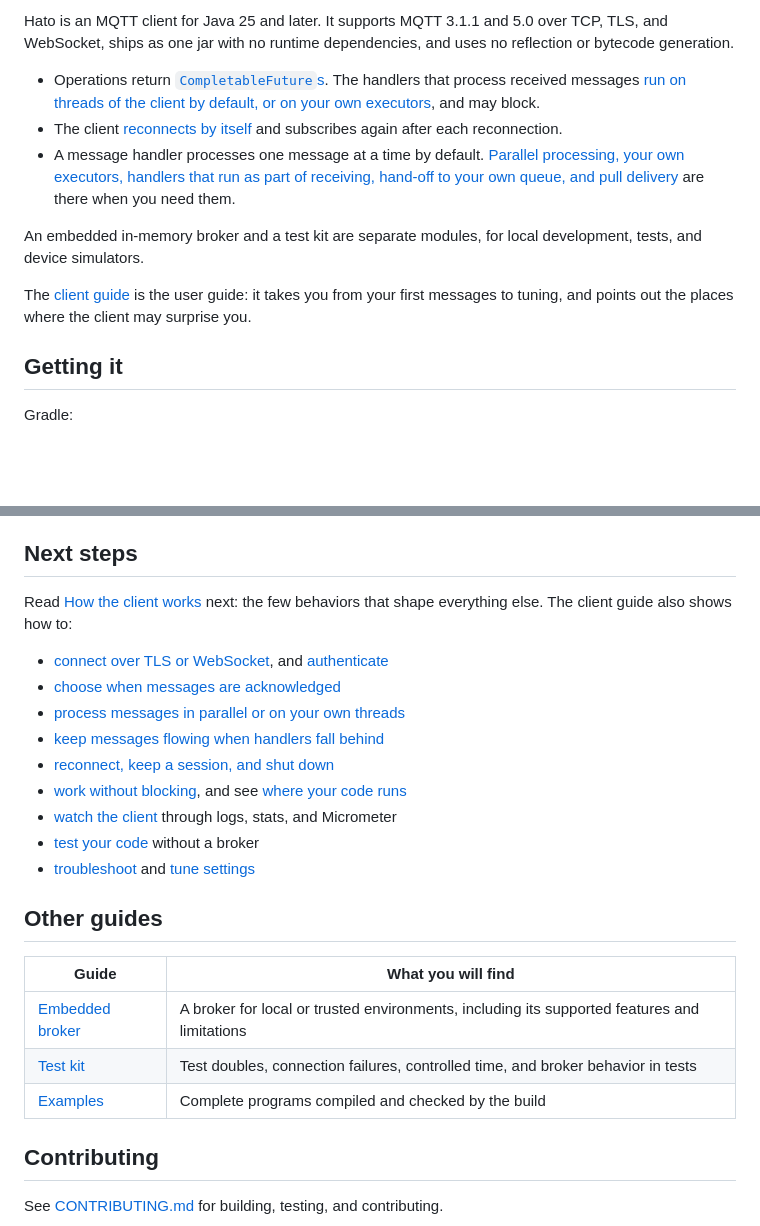
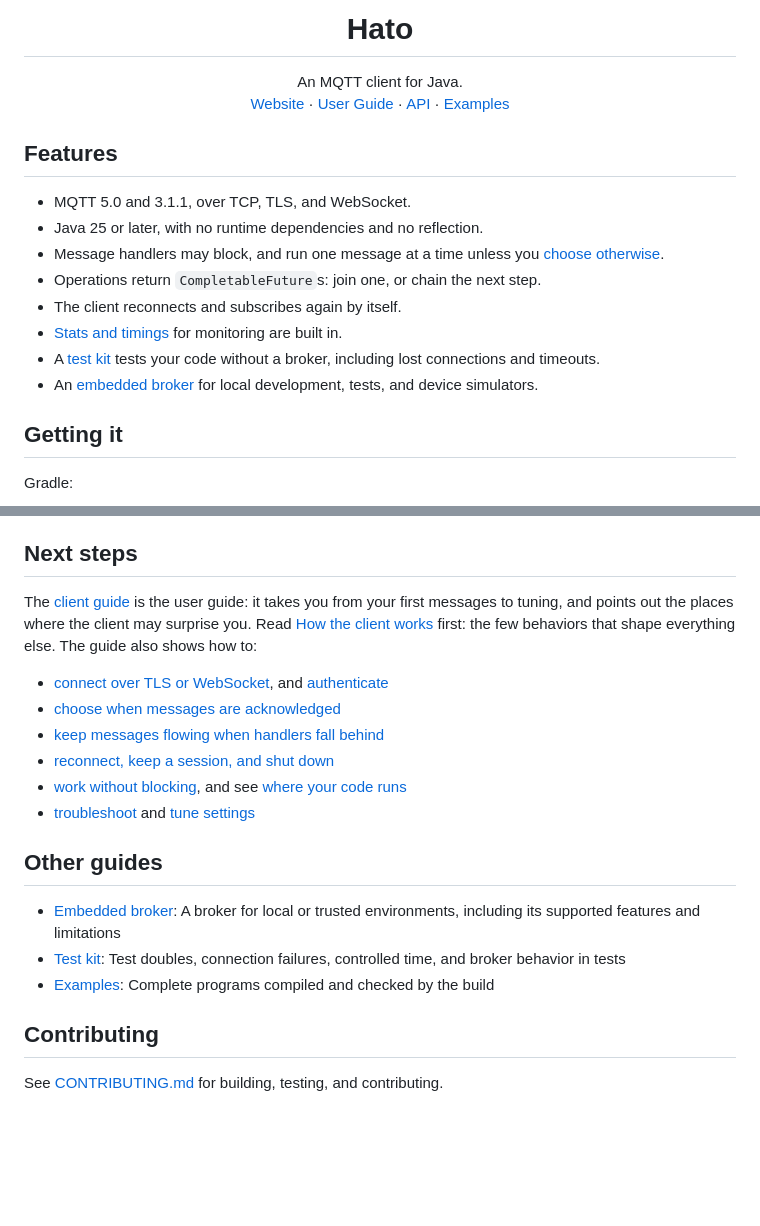
Before and after one commit to kumai/hato, a Markdown page: README.md, 2 parts joined by grey strips. GitHub-like rendering; blank space fills up the shorter version.

Commit message:
docs: Update README

```diff
--- a/README.md
+++ b/README.md
@@ -2,23 +4,27 @@
 
-Hato is an MQTT client for Java 25 and later. It supports MQTT 3.1.1 and 5.0 over TCP, TLS,
-and WebSocket, ships as one jar with no runtime dependencies, and uses no reflection or
-bytecode generation.
+<h1 align="center">Hato</h1>
 
-- Operations return [`CompletableFuture`s](hato-client/README.md#working-without-blocking).
-  The handlers that process received messages
-  [run on threads of the client by default, or on your own executors](hato-client/README.md#where-your-code-runs),
-  and may block.
-- The client [reconnects by itself](hato-client/README.md#staying-connected) and subscribes
-  again after each reconnection.
-- A message handler processes one message at a time by default.
-  [Parallel processing, your own executors, handlers that run as part of receiving, hand-off to your own queue, and pull delivery](hato-client/README.md#choosing-how-messages-run)
-  are there when you need them.
+<p align="center">
+  An MQTT client for Java.<br>
+  <a href="https://hato.mqtt4j.org">Website</a> ·
+  <a href="hato-client/README.md">User Guide</a> ·
+  <a href="https://hato.mqtt4j.org/api/client/">API</a> ·
+  <a href="examples/README.md">Examples</a>
+</p>
 
-An embedded in-memory broker and a test kit are separate modules, for local development,
-tests, and device simulators.
+## Features
 
-The [client guide](hato-client/README.md) is the user guide: it takes you from your first
-messages to tuning, and points out the places where the client may surprise you.
+- MQTT 5.0 and 3.1.1, over TCP, TLS, and WebSocket.
+- Java 25 or later, with no runtime dependencies and no reflection.
+- Message handlers may block, and run one message at a time unless you
+  [choose otherwise](hato-client/README.md#choosing-how-messages-run).
+- Operations return `CompletableFuture`s: join one, or chain the next step.
+- The client reconnects and subscribes again by itself.
+- [Stats and timings](hato-client/README.md#watching-the-client) for monitoring are built in.
+- A [test kit](hato-testkit/README.md) tests your code without a broker, including lost
+  connections and timeouts.
+- An [embedded broker](hato-broker/README.md) for local development, tests, and device
+  simulators.
 
 ## Getting it
 
@@ -96,30 +102,26 @@ To try Hato without setting up a broker, clone the repository and run
 
 ## Next steps
 
-Read [How the client works](hato-client/README.md#how-the-client-works) next: the few
-behaviors that shape everything else. The client guide also shows how to:
+The [client guide](hato-client/README.md) is the user guide: it takes you from your first
+messages to tuning, and points out the places where the client may surprise you. Read
+[How the client works](hato-client/README.md#how-the-client-works) first: the few behaviors
+that shape everything else. The guide also shows how to:
 
 - [connect over TLS or WebSocket](hato-client/README.md#connecting-over-tls-or-websocket),
   and [authenticate](hato-client/README.md#authenticating)
 - [choose when messages are acknowledged](hato-client/README.md#choosing-when-to-acknowledge)
-- [process messages in parallel or on your own threads](hato-client/README.md#choosing-how-messages-run)
 - [keep messages flowing when handlers fall behind](hato-client/README.md#keeping-messages-flowing)
 - [reconnect, keep a session, and shut down](hato-client/README.md#staying-connected)
 - [work without blocking](hato-client/README.md#working-without-blocking), and see
   [where your code runs](hato-client/README.md#where-your-code-runs)
-- [watch the client](hato-client/README.md#watching-the-client) through logs, stats, and
-  Micrometer
-- [test your code](hato-client/README.md#testing-your-code) without a broker
 - [troubleshoot](hato-client/README.md#troubleshooting) and
   [tune settings](hato-client/README.md#tuning-the-client)
 
 ## Other guides
 
-| Guide | What you will find |
-| --- | --- |
-| [Embedded broker](hato-broker/README.md) | A broker for local or trusted environments, including its supported features and limitations |
-| [Test kit](hato-testkit/README.md) | Test doubles, connection failures, controlled time, and broker behavior in tests |
-| [Examples](examples/README.md) | Complete programs compiled and checked by the build |
+- [Embedded broker](hato-broker/README.md): A broker for local or trusted environments, including its supported features and limitations
+- [Test kit](hato-testkit/README.md): Test doubles, connection failures, controlled time, and broker behavior in tests
+- [Examples](examples/README.md): Complete programs compiled and checked by the build
 
 ## Contributing
 
```
Also changed, not shown: other parts of README.md (+3 -1 lines).
